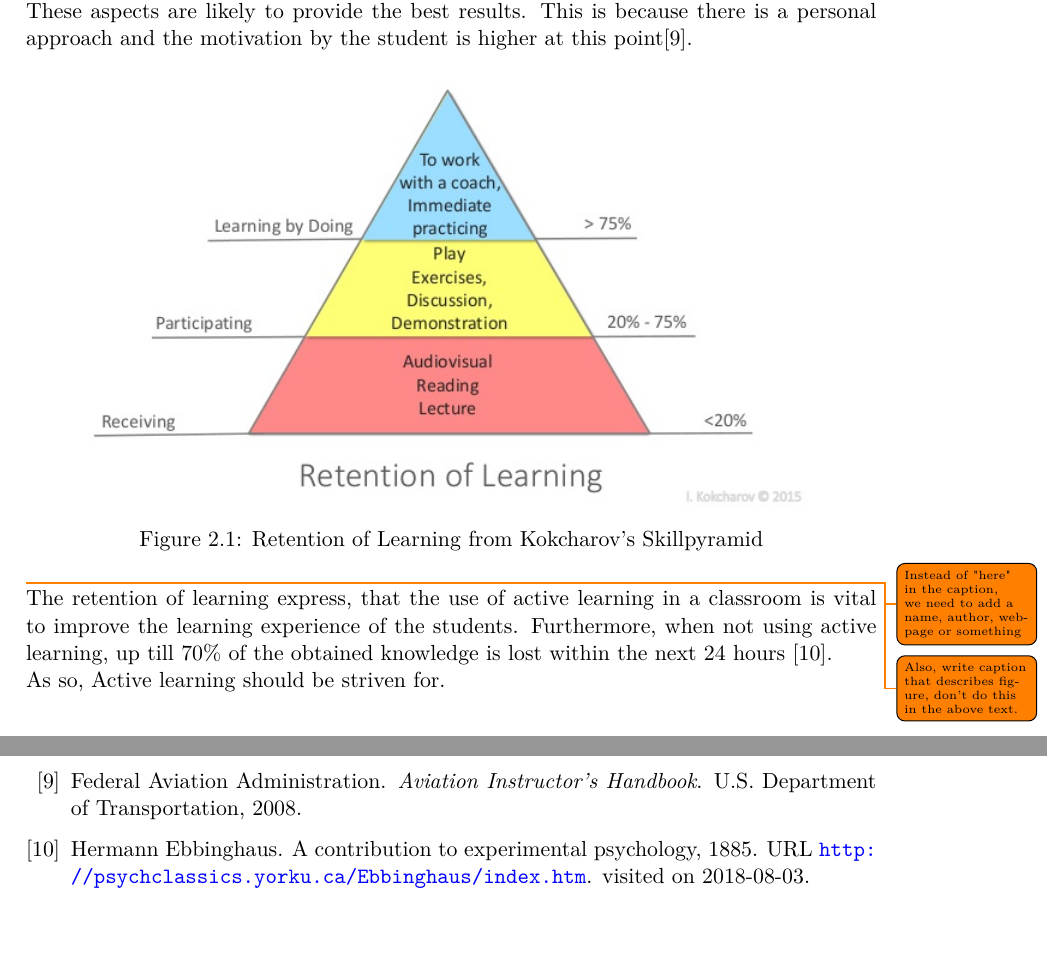
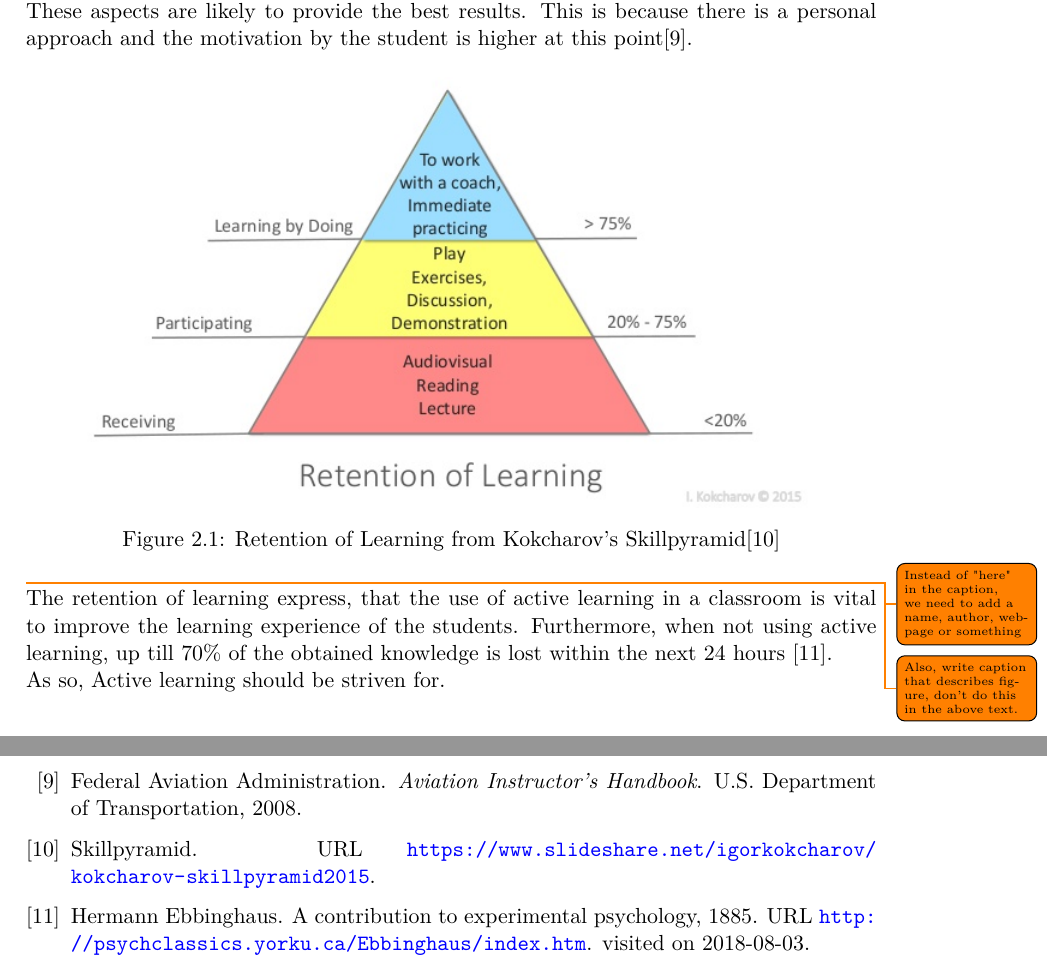
Before and after one commit to totalfreak/medialogyp4, a LaTeX thesis (Main.tex, which reads include/Analyse.tex, include/backmatter/bibliography.bib): two parts of pages 9 and 70 of 81, joined at a grey line, cut so that both start at the same text, the shorter picture padded with empty space. Compiled offline with pdfLaTeX.

Commit message:
Repeat bib fixed

```diff
--- a/include/Analyse.tex
+++ b/include/Analyse.tex
@@ -76,7 +76,7 @@ In \autoref{fig:activelearn} the concept of retention of learning is displayed.
 \begin{figure}[H]
 	\centering
 	\includegraphics[width=0.9\linewidth]{figure/Analysis/skillslearn}
-	\caption{Retention of Learning from Kokcharov's Skillpyramid}
+	\caption{Retention of Learning from Kokcharov's Skillpyramid\cite{skillPyramid}}
 	\label{fig:activelearn}
 \end{figure}
 \todo{Instead of "here" in the caption, we need to add a name, author, webpage or something}
--- a/include/backmatter/bibliography.bib
+++ b/include/backmatter/bibliography.bib
@@ -761,8 +761,9 @@ url={https://www.gridi.info/ }
 	date = {2003},
 }
 
-@online{simonSays,
+@online{skillPyramid,
 	ALTauthor = {Igor, Kokcharov},
 	title = {Skillpyramid},
 	date = {n.d},
 	url = {https://www.slideshare.net/igorkokcharov/kokcharov-skillpyramid2015},
+}
```
Also changed, not shown: include/Evaluation.tex (+1 -1 lines).
